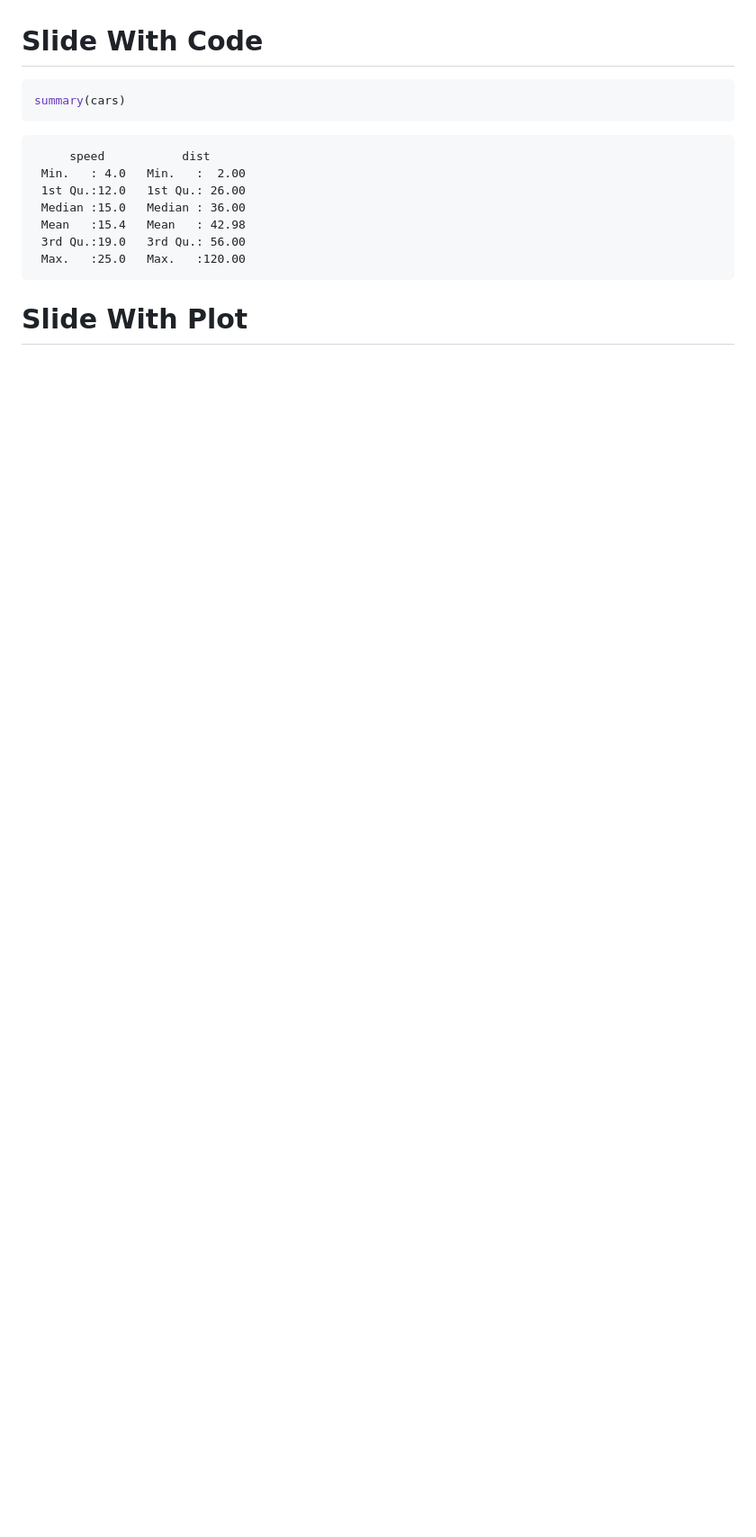
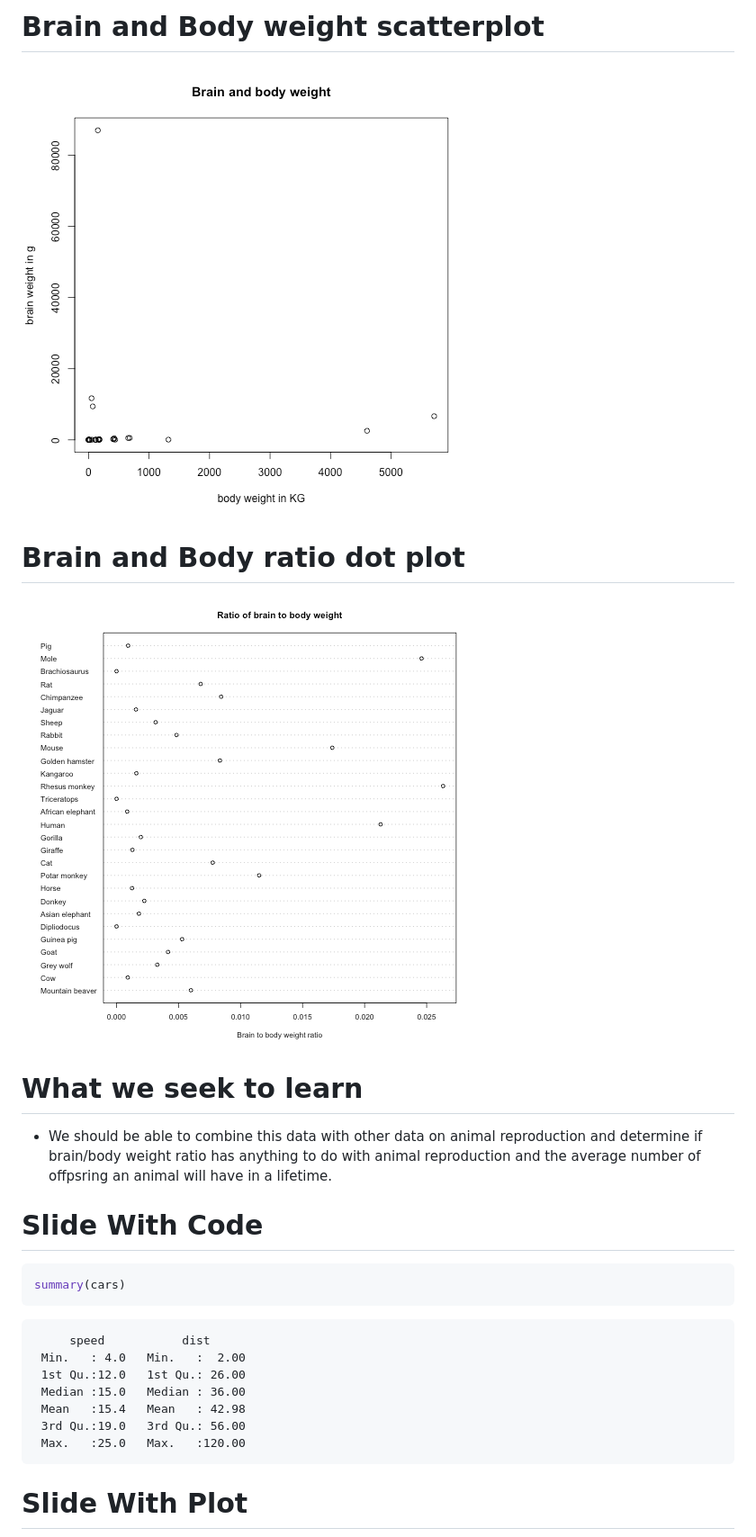
Before and after one commit to austinpray/machine-learning-project, a Markdown page: Phase1Presentation.md, the part around the change printed below. Shown: that part at 90% size. GitHub-like rendering; pictures changed too: Phase1Presentation-figure/unnamed-chunk-2-1.png, Phase1Presentation-figure/unnamed-chunk-3-1.png (added); blank space fills up the shorter version.

```diff
--- a/Phase1Presentation.md
+++ b/Phase1Presentation.md
@@ -15,3 +85,15 @@ For more details on authoring R presentations please visit <https://support.rstu
+Brain and Body weight scatterplot
+========================================================
+
+![plot of chunk unnamed-chunk-2](Phase1Presentation-figure/unnamed-chunk-2-1.png)
+
+Brain and Body ratio dot plot
+========================================================
+![plot of chunk unnamed-chunk-3](Phase1Presentation-figure/unnamed-chunk-3-1.png)
+
+What we seek to learn
+========================================================
+- We should be able to combine this data with other data on animal reproduction and determine if brain/body weight ratio has anything to do with animal reproduction and the average number of offpsring an animal will have in a lifetime.
 
 Slide With Code
 ========================================================
```
Also changed, not shown: other parts of Phase1Presentation.md (+71 -1 lines), Phase1Presentation-figure/unnamed-chunk-2-2.png (added), Phase1Presentation-figure/unnamed-chunk-4-1.png (added), Phase1Presentation-figure/unnamed-chunk-5-1.png (added), 3 other files.
